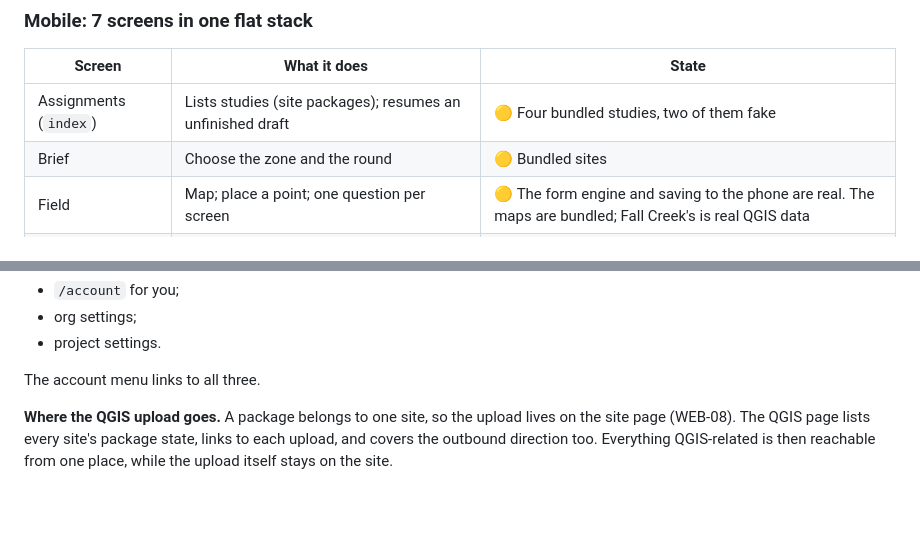
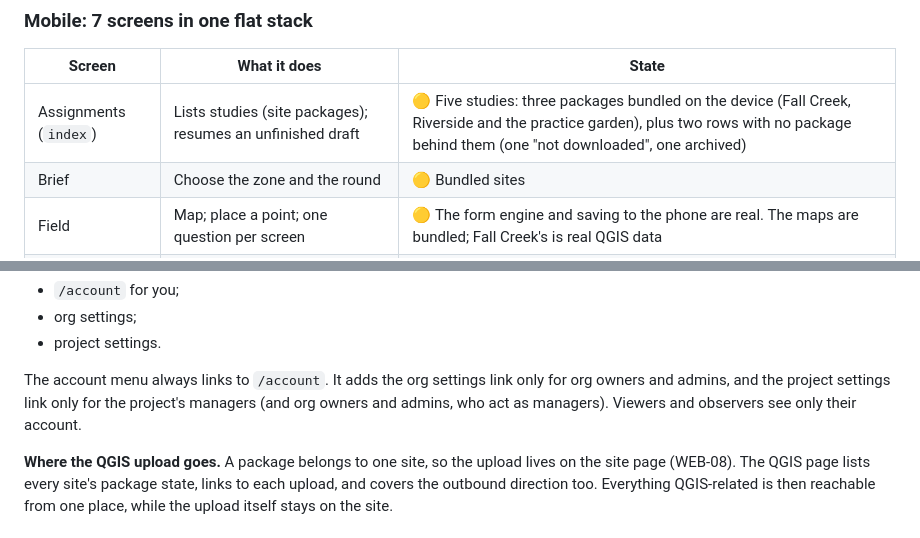
Before and after one commit to Audit-Tools-DECA-Lab-Cornell/Field-Maps, a Markdown page: docs/ux/sitemap.md, 2 parts joined by grey strips. Drawn GitHub-style; blank space fills up the shorter version.

```diff
--- a/docs/ux/sitemap.md
+++ b/docs/ux/sitemap.md
@@ -37,7 +37,7 @@ Part of the [design track](README.md), stages 0 and 1. Draft of 2026-10-01, writ
 
 | Screen | What it does | State |
 |---|---|---|
-| Assignments (`index`) | Lists studies (site packages); resumes an unfinished draft | 🟡 Four bundled studies, two of them fake |
+| Assignments (`index`) | Lists studies (site packages); resumes an unfinished draft | 🟡 Five studies: three packages bundled on the device (Fall Creek, Riverside and the practice garden), plus two rows with no package behind them (one "not downloaded", one archived) |
 | Brief | Choose the zone and the round | 🟡 Bundled sites |
 | Field | Map; place a point; one question per screen | 🟡 The form engine and saving to the phone are real. The maps are bundled; Fall Creek's is real QGIS data |
 | Review | Check the answers; blocks the save while required answers are missing | 🟡 Real logic |
@@ -143,7 +143,7 @@ ACCOUNT         /account
 - org settings;
 - project settings.
 
-The account menu links to all three.
+The account menu always links to `/account`. It adds the org settings link only for org owners and admins, and the project settings link only for the project's managers (and org owners and admins, who act as managers). Viewers and observers see only their account.
 
 **Where the QGIS upload goes.** A package belongs to one site, so the upload lives on the site page (WEB-08). The QGIS page lists every site's package state, links to each upload, and covers the outbound direction too. Everything QGIS-related is then reachable from one place, while the upload itself stays on the site.
 
```
Also changed, not shown: docs/ux/README.md (+5 -2 lines).
